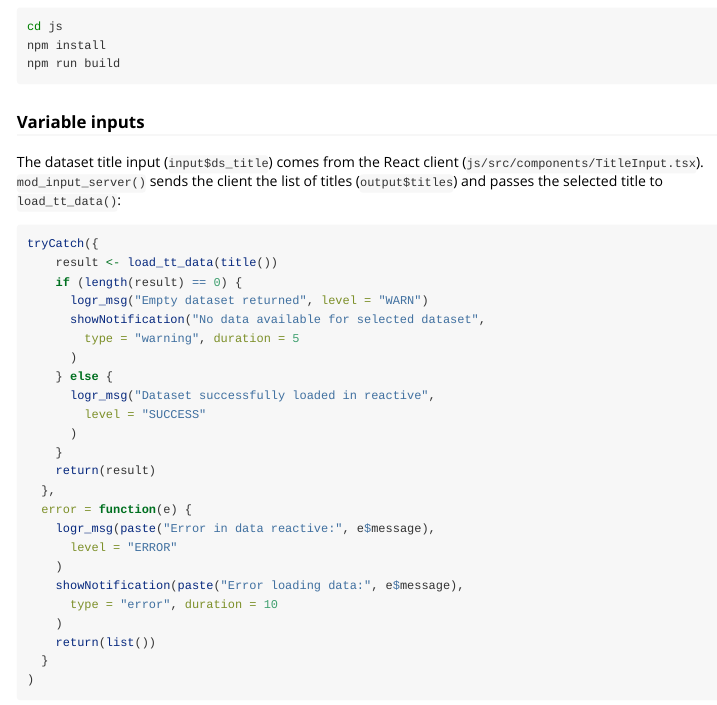
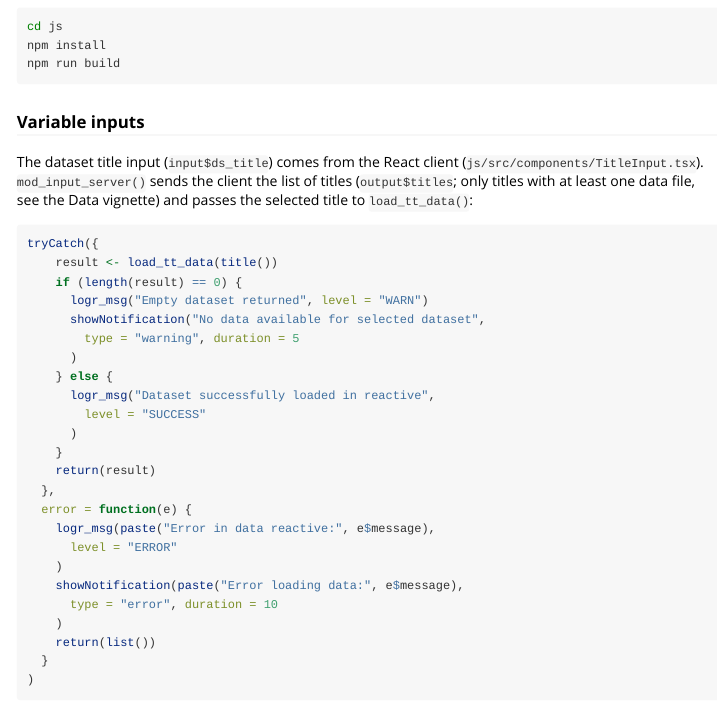
Before and after one commit to mjfrigaard/ttdviewer, an R Markdown document (vignettes/app.Rmd): the page in a window 1100 px wide, from 520 px down. Rendered offline with R 4.5, knitr and Pandoc, with nearby package versions.

Commit message:
docs: note file choice output and titles filter

````diff
--- a/vignettes/app.Rmd
+++ b/vignettes/app.Rmd
@@ -54,7 +54,7 @@ npm run build
 
 ### Variable inputs
 
-The dataset title input (`input$ds_title`) comes from the React client (`js/src/components/TitleInput.tsx`). `mod_input_server()` sends the client the list of titles (`output$titles`) and passes the selected title to `load_tt_data()`:
+The dataset title input (`input$ds_title`) comes from the React client (`js/src/components/TitleInput.tsx`). `mod_input_server()` sends the client the list of titles (`output$titles`; only titles with at least one data file, see the Data vignette) and passes the selected title to `load_tt_data()`:
 
 ```{r}
 #| eval: false
````
Also changed, not shown: vignettes/shinyreact-conversion.qmd (+1 -1 lines).
